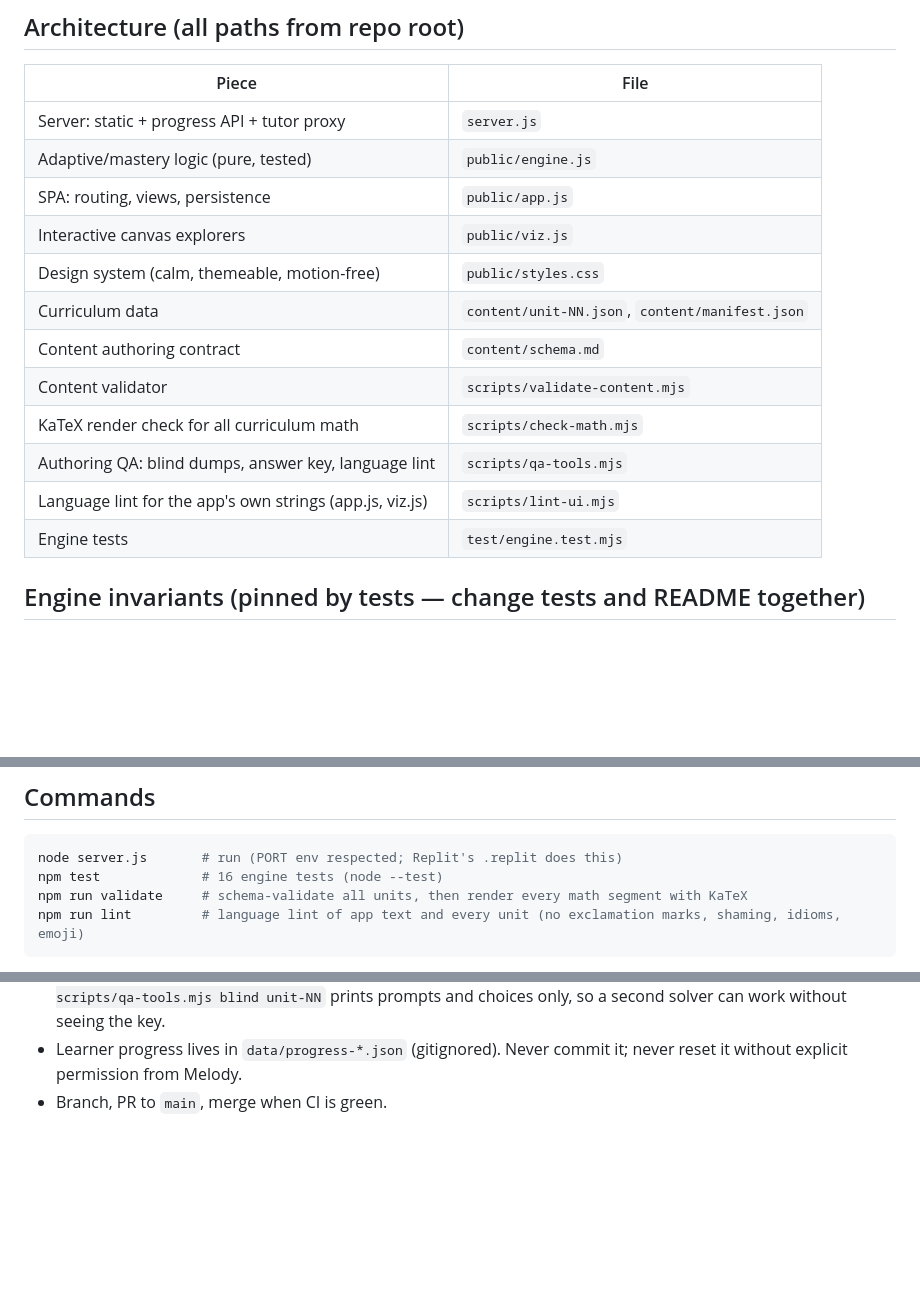
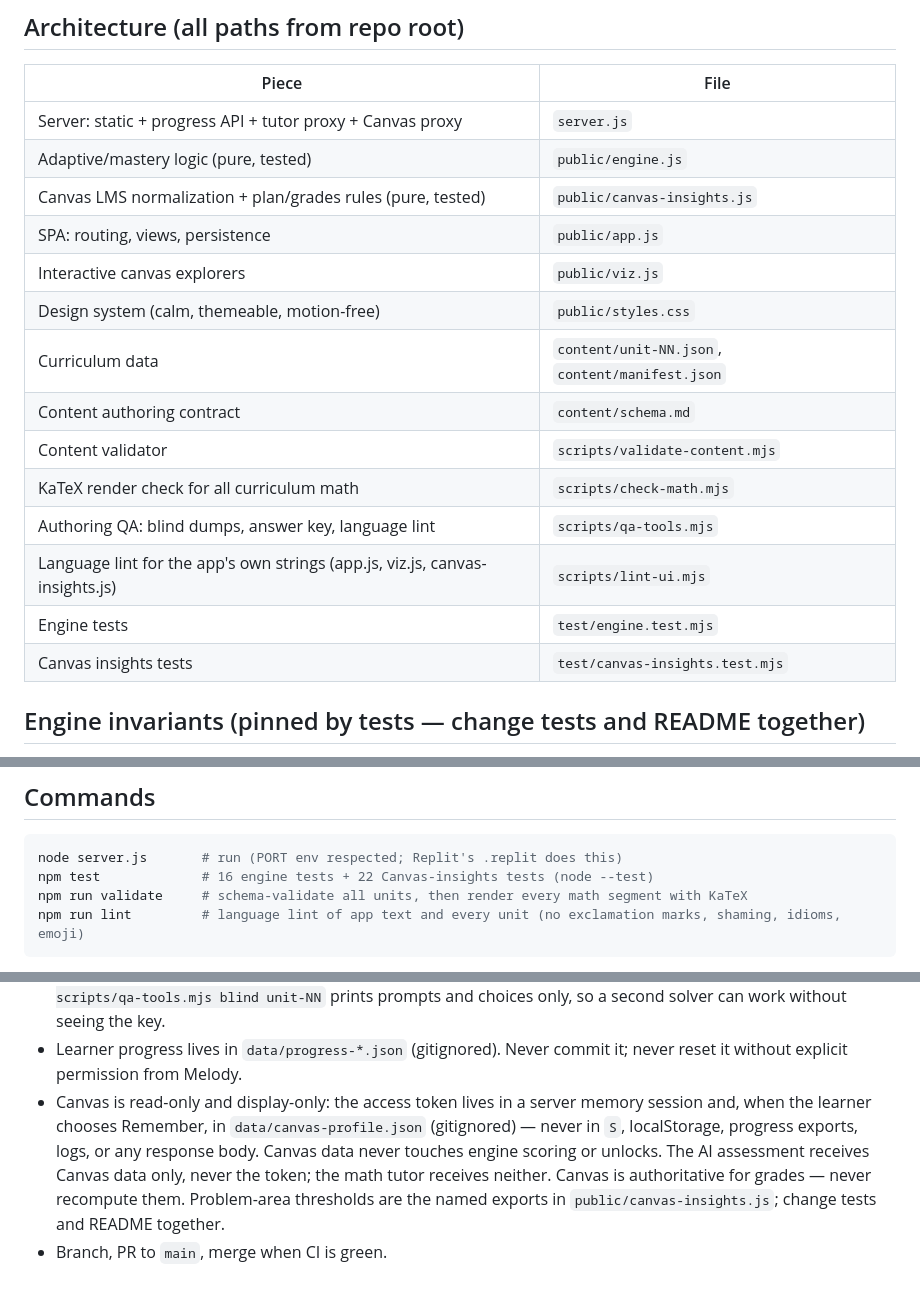
Before and after one commit to melodydashora/DevDashCalc, a Markdown page: CLAUDE.md, 3 parts joined by grey strips. Drawn GitHub-style; blank space fills up the shorter version.

````diff
--- a/CLAUDE.md
+++ b/CLAUDE.md
@@ -42,8 +42,9 @@ Breaking any of these is a regression even if the code works:
 
 | Piece | File |
 |---|---|
-| Server: static + progress API + tutor proxy | `server.js` |
+| Server: static + progress API + tutor proxy + Canvas proxy | `server.js` |
 | Adaptive/mastery logic (pure, tested) | `public/engine.js` |
+| Canvas LMS normalization + plan/grades rules (pure, tested) | `public/canvas-insights.js` |
 | SPA: routing, views, persistence | `public/app.js` |
 | Interactive canvas explorers | `public/viz.js` |
 | Design system (calm, themeable, motion-free) | `public/styles.css` |
@@ -52,8 +53,9 @@ Breaking any of these is a regression even if the code works:
 | Content validator | `scripts/validate-content.mjs` |
 | KaTeX render check for all curriculum math | `scripts/check-math.mjs` |
 | Authoring QA: blind dumps, answer key, language lint | `scripts/qa-tools.mjs` |
-| Language lint for the app's own strings (app.js, viz.js) | `scripts/lint-ui.mjs` |
+| Language lint for the app's own strings (app.js, viz.js, canvas-insights.js) | `scripts/lint-ui.mjs` |
 | Engine tests | `test/engine.test.mjs` |
+| Canvas insights tests | `test/canvas-insights.test.mjs` |
 
 ## Engine invariants (pinned by tests — change tests and README together)
 
@@ -71,7 +73,7 @@ Breaking any of these is a regression even if the code works:
 
 ```bash
 node server.js       # run (PORT env respected; Replit's .replit does this)
-npm test             # 16 engine tests (node --test)
+npm test             # 16 engine tests + 22 Canvas-insights tests (node --test)
 npm run validate     # schema-validate all units, then render every math segment with KaTeX
 npm run lint         # language lint of app text and every unit (no exclamation marks, shaming, idioms, emoji)
 ```
@@ -95,4 +97,12 @@ file present.
   choices only, so a second solver can work without seeing the key.
 - Learner progress lives in `data/progress-*.json` (gitignored). Never
   commit it; never reset it without explicit permission from Melody.
+- Canvas is read-only and display-only: the access token lives in a server
+  memory session and, when the learner chooses Remember, in
+  `data/canvas-profile.json` (gitignored) — never in `S`, localStorage,
+  progress exports, logs, or any response body. Canvas data never touches
+  engine scoring or unlocks. The AI assessment receives Canvas data only,
+  never the token; the math tutor receives neither. Canvas is authoritative
+  for grades — never recompute them. Problem-area thresholds are the named
+  exports in `public/canvas-insights.js`; change tests and README together.
 - Branch, PR to `main`, merge when CI is green.
````
Also changed, not shown: README.md (+63 -2 lines).
